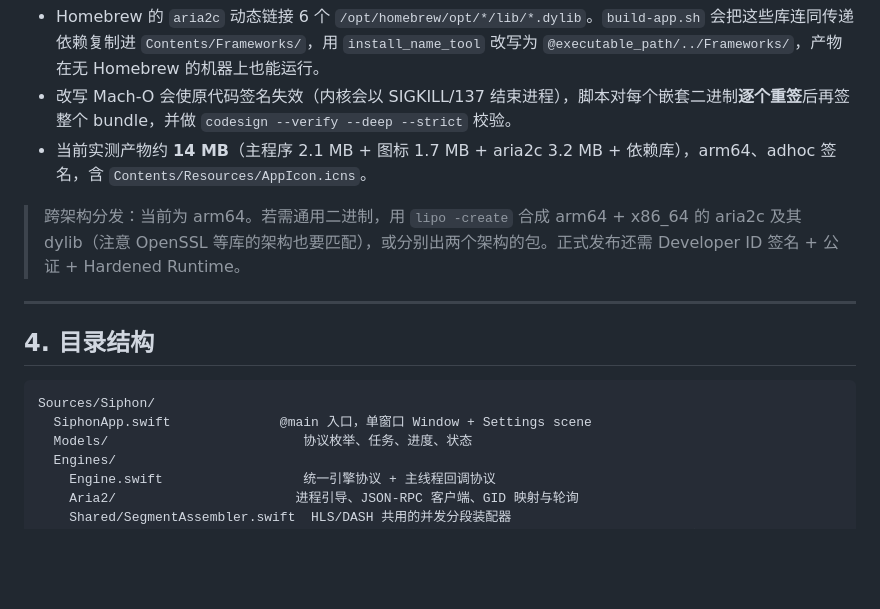
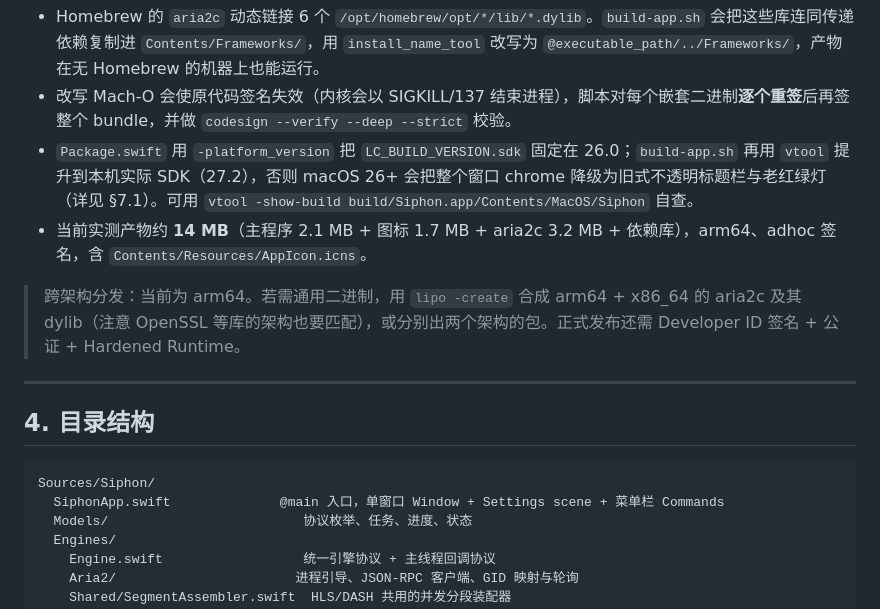
Before and after one commit to XINKEJU/Siphon, a Markdown page: README.md, the part around one of its changes. Rendered like a GitHub page; blank space fills up the shorter version.

````diff
--- a/README.md
+++ b/README.md
@@ -139,6 +139,7 @@ swift run Siphon
 **打包脚本已处理的分发细节**（已实测）：
 - Homebrew 的 `aria2c` 动态链接 6 个 `/opt/homebrew/opt/*/lib/*.dylib`。`build-app.sh` 会把这些库连同传递依赖复制进 `Contents/Frameworks/`，用 `install_name_tool` 改写为 `@executable_path/../Frameworks/`，产物在无 Homebrew 的机器上也能运行。
 - 改写 Mach-O 会使原代码签名失效（内核会以 SIGKILL/137 结束进程），脚本对每个嵌套二进制**逐个重签**后再签整个 bundle，并做 `codesign --verify --deep --strict` 校验。
+- `Package.swift` 用 `-platform_version` 把 `LC_BUILD_VERSION.sdk` 固定在 26.0；`build-app.sh` 再用 `vtool` 提升到本机实际 SDK（27.2），否则 macOS 26+ 会把整个窗口 chrome 降级为旧式不透明标题栏与老红绿灯（详见 §7.1）。可用 `vtool -show-build build/Siphon.app/Contents/MacOS/Siphon` 自查。
 - 当前实测产物约 **14 MB**（主程序 2.1 MB + 图标 1.7 MB + aria2c 3.2 MB + 依赖库），arm64、adhoc 签名，含 `Contents/Resources/AppIcon.icns`。
 
 > 跨架构分发：当前为 arm64。若需通用二进制，用 `lipo -create` 合成 arm64 + x86_64 的 aria2c 及其 dylib（注意 OpenSSL 等库的架构也要匹配），或分别出两个架构的包。正式发布还需 Developer ID 签名 + 公证 + Hardened Runtime。
@@ -149,7 +150,7 @@ swift run Siphon
 
 ```
 Sources/Siphon/
-  SiphonApp.swift              @main 入口，单窗口 Window + Settings scene
+  SiphonApp.swift              @main 入口，单窗口 Window + Settings scene + 菜单栏 Commands
   Models/                         协议枚举、任务、进度、状态
   Engines/
     Engine.swift                  统一引擎协议 + 主线程回调协议
````
Also changed, not shown: other parts of README.md (+49 -19 lines), Resources/UI-Preview.png, 8 other files.
